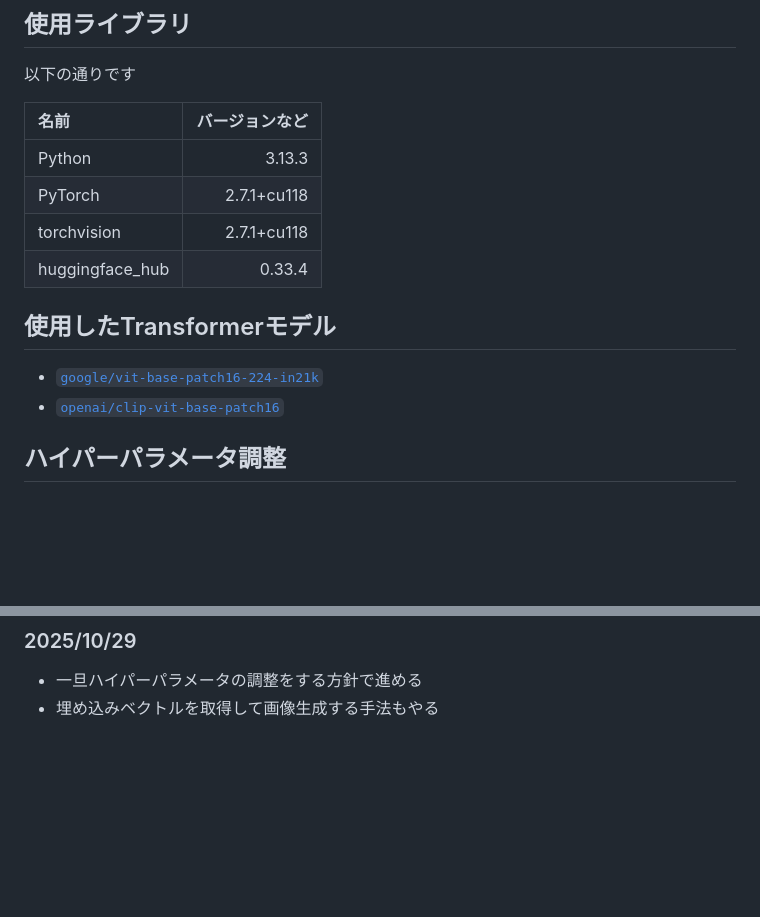
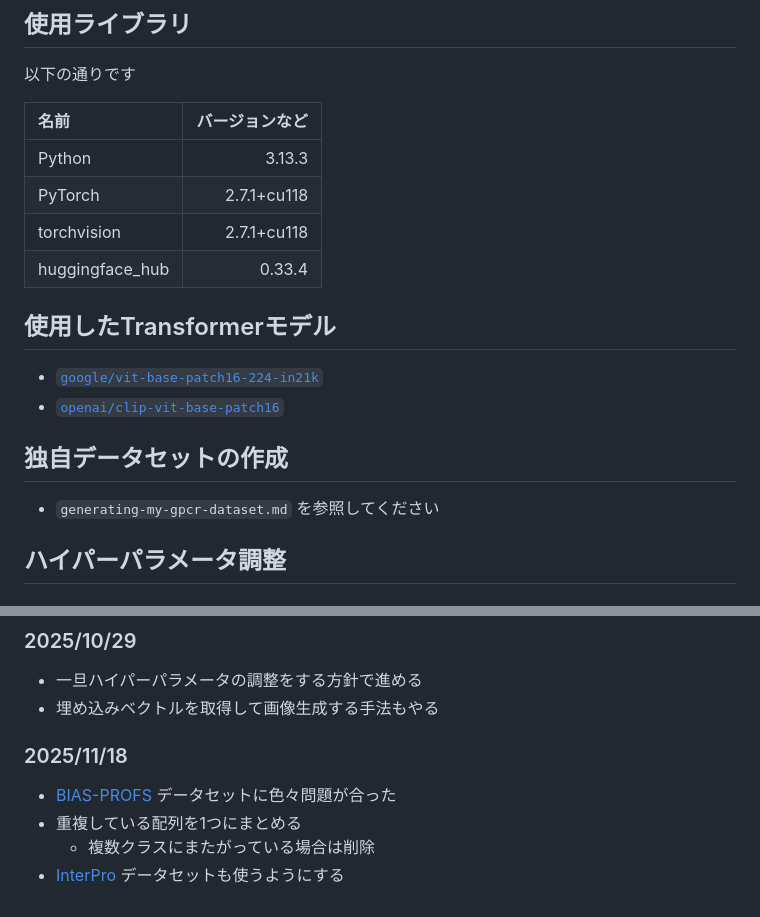
Before and after one commit to Shimoyama-h22s4059/GR2025, a Markdown page: README.md, 2 parts joined by grey strips. Rendered like a GitHub page; blank space fills up the shorter version.

Commit message:
りーどみぃ更新

```diff
--- a/README.md
+++ b/README.md
@@ -6,16 +6,19 @@
 ## 使用ライブラリ
 以下の通りです
 
-| 名前            | バージョンなど |
-|:----------------|--------------:|
-| Python          |        3.13.3 |
-| PyTorch         |   2.7.1+cu118 |
-| torchvision     |   2.7.1+cu118 |
-| huggingface_hub |        0.33.4 |
+| 名前              |     バージョンなど |
+|:----------------|------------:|
+| Python          |      3.13.3 |
+| PyTorch         | 2.7.1+cu118 |
+| torchvision     | 2.7.1+cu118 |
+| huggingface_hub |      0.33.4 |
 
 ## 使用したTransformerモデル
 - [`google/vit-base-patch16-224-in21k`](https://huggingface.co/google/vit-base-patch16-224-in21k)
 - [`openai/clip-vit-base-patch16`](https://huggingface.co/openai/clip-vit-base-patch16)
+
+## 独自データセットの作成
+- `generating-my-gpcr-dataset.md` を参照してください
 
 ## ハイパーパラメータ調整
 
@@ -129,3 +133,9 @@
 ### 2025/10/29
 - 一旦ハイパーパラメータの調整をする方針で進める
 - 埋め込みベクトルを取得して画像生成する手法もやる
+
+### 2025/11/18
+- [BIAS-PROFS](https://www.cs.kent.ac.uk/projects/biasprofs/) データセットに色々問題が合った
+- 重複している配列を1つにまとめる
+  - 複数クラスにまたがっている場合は削除
+- [InterPro](https://www.ebi.ac.uk/interpro/) データセットも使うようにする
```
Also changed, not shown: other parts of README.md (+1 -0 lines).
